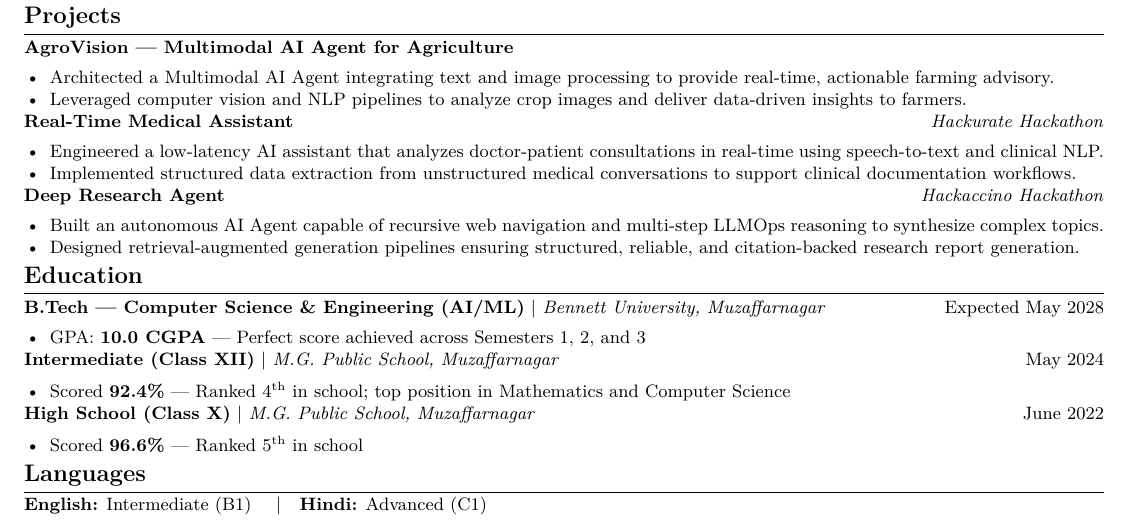
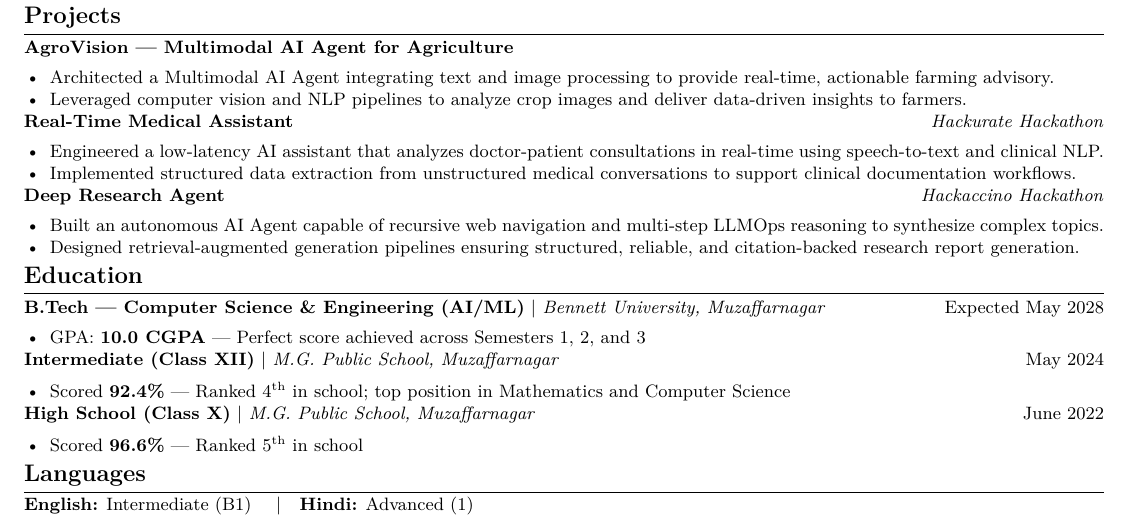
Before and after one commit to mittalyash616/resume, a LaTeX document (maker.tex): part of the page, cut so that both start at the same text. Compiled offline with pdfLaTeX.

```diff
--- a/maker.tex
+++ b/maker.tex
@@ -198,6 +198,6 @@
 %---------- LANGUAGES ----------
 \section{Languages}
 \small
-\textbf{English:} Intermediate (B1) \quad\textbar\quad \textbf{Hindi:} Advanced (C1)
+\textbf{English:} Intermediate (B1) \quad\textbar\quad \textbf{Hindi:} Advanced (1)
 
 \end{document}
```
Also changed, not shown: maker.pdf, 3 other files.
